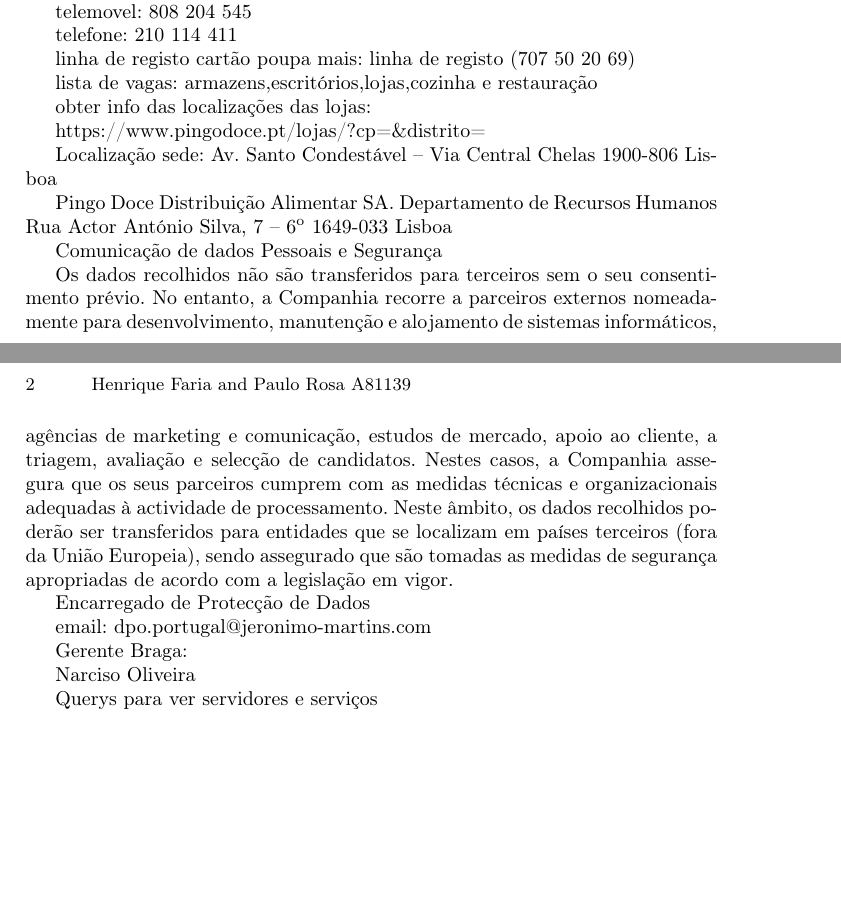
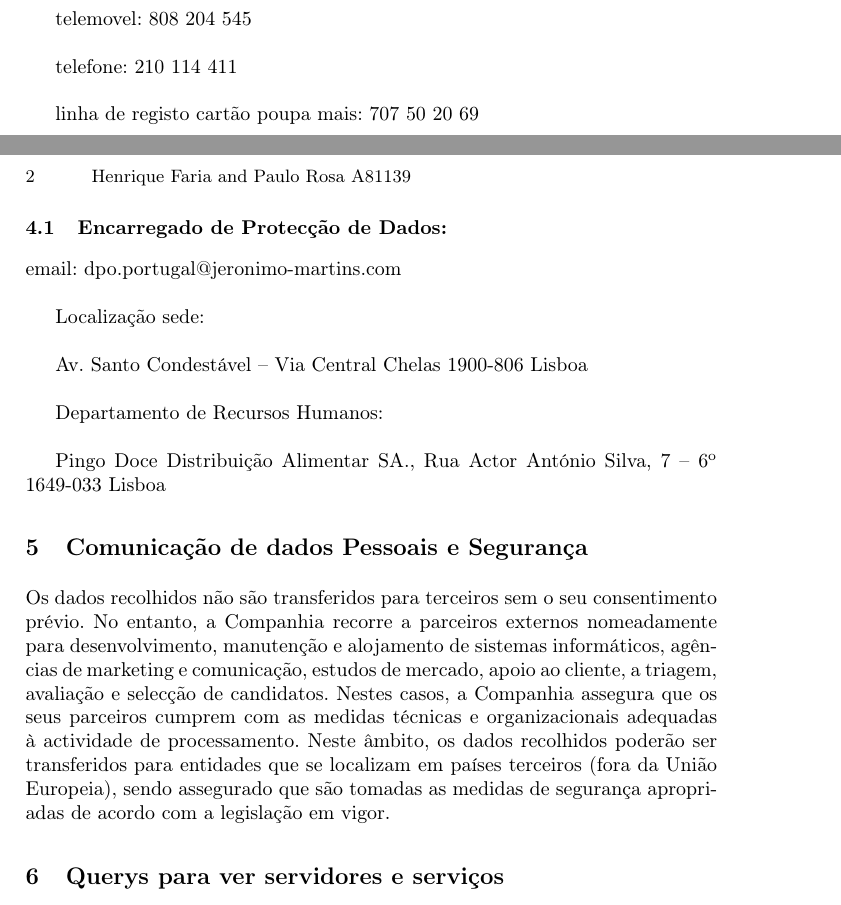
Before and after one commit to henriquejosefaria/InfoColection, a LaTeX paper (main.tex, which reads pingodoce.tex): two parts of pages 1 and 2 of 2 before the commit and two parts of pages 1 and 2 of 3 after it, joined at a grey line, cut so that both start at the same text, the shorter picture padded with empty space. The pictures show the PDF file main.pdf that the author committed with the source.

Commit message:
update da recolha de informação sobre o pingo doce

```diff
--- a/pingodoce.tex
+++ b/pingodoce.tex
@@ -4,13 +4,13 @@
 
 
 
-Login com Facebook ou Google
+\section{Login com Facebook ou Google}
 
 A possibilidade de efectuar um registo com uma conta Facebook ou com uma conta Google evita a criação de um novo utilizador e password, disfrutando de uma experiência social integrada e personalizada. O site Pingo Doce não terá acesso às suas credenciais de autenticação (utilizador ou password), sendo partilhada informação publicada nestas plataformas, que o utilizador consentir ou de acordo com as definições de privacidade da conta Facebook ou conta Google do utilizador.
 
 
 
-Dados disponiveis
+\section{Dados disponiveis}
 
 Para a gestão das candidaturas e dos donativos concedidos , são recolhidos os dados pessoais que permitem a gestão de candidaturas e de donativos atribuídos, seja de representantes de instituições, seja de subscritores das iniciativas. Os seus dados serão mantidos pelo período de tempo que se mostre necessário à prossecução ou conclusão da finalidade a que se destinam, findo o qual serão eliminados.
 
@@ -20,2 +20,3 @@
 
 
+correio electrónico: cliente@pingodoce.pt\newline
@@ -23,30 +23,39 @@
 
-telemovel: 808 204 545
 
-telefone: 210 114 411
+telemovel: 808 204 545 \newline
 
-linha de registo cartão poupa mais:  linha de registo (707 50 20 69)
 
-lista de vagas: armazens,escritórios,lojas,cozinha e restauração
+telefone: 210 114 411\newline
 
-obter info das localizações das lojas:
 
-https://www.pingodoce.pt/lojas/?cp=\&distrito=
+linha de registo cartão poupa mais: 707 50 20 69\newline
 
-Localização sede: Av. Santo Condestável – Via Central Chelas 1900-806 Lisboa
 
-Pingo Doce Distribuição Alimentar SA.
-Departamento de Recursos Humanos
-Rua Actor António Silva, 7 – 6º
-1649-033 Lisboa
+\subsection{Encarregado de Protecção de Dados:}
+
+email: dpo.portugal@jeronimo-martins.com\newline
+
+
+Localização sede:\newline
+
+
+Av. Santo Condestável – Via Central Chelas 1900-806 Lisboa\newline
+
+Departamento de Recursos Humanos: \newline
+
+
+Pingo Doce Distribuição Alimentar SA., Rua Actor António Silva, 7 – 6º 1649-033 Lisboa
 
 
 
-Comunicação de dados Pessoais e Segurança
+\section{Comunicação de dados Pessoais e Segurança}
 
 Os dados recolhidos não são transferidos para terceiros sem o seu consentimento prévio. No entanto, a Companhia recorre a parceiros externos nomeadamente para desenvolvimento, manutenção e alojamento de sistemas informáticos, agências de marketing e comunicação, estudos de mercado, apoio ao cliente, a triagem, avaliação e selecção de candidatos. Nestes casos, a Companhia assegura que os seus parceiros cumprem com as medidas técnicas e organizacionais adequadas à actividade de processamento. Neste âmbito, os dados recolhidos poderão ser transferidos para entidades que se localizam em países terceiros (fora da União Europeia), sendo assegurado que são tomadas as medidas de segurança apropriadas de acordo com a legislação em vigor.
 
 
-Encarregado de Protecção de Dados
 
-email: dpo.portugal@jeronimo-martins.com
+\section{Querys para ver servidores e serviços}
+
+\subsection{dig -4 www.pingodoce.pt}
+
+\flushleft{
@@ -53,5 +66,2 @@
 
 
-Gerente Braga:
-
-Narciso Oliveira
@@ -63,11 +76,2 @@
 
 
-;; OPT PSEUDOSECTION:
-; EDNS: version: 0, flags:; udp: 4096
-;; QUESTION SECTION:
-;www.pingodoce.pt.		IN	A
-
-;; ANSWER SECTION:
-www.pingodoce.pt.	44	IN	A	194.65.31.215
-
-;; AUTHORITY SECTION:
@@ -90,2 +96,3 @@
 
 
+Estado	Registered: \newline
@@ -95,12 +99,11 @@
 
-Estado	Registered:
 
-Titular	Pingo Doce - Distribuicao Alimentar S.A.
-Rua Actor Antonio Silva, 7, Lisboa, 1649-033 LISBOA, PT
-dsiaccounts@jeronimo-martins.pt; dsiaccounts@jeronimo-martins.com
-Entidade Gestora	Pingo Doce - Distribuicao Alimentar S.A.
-Pingo Doce - Distribuicao Alimentar S.A., Rua Actor Antonio Silva, 7, Lisboa, 1649-033 LISBOA, PT
+Titular	Pingo Doce - Distribuicao Alimentar S.A. \newline
+Rua Actor Antonio Silva, 7, Lisboa, 1649-033 LISBOA, PT \newline
+dsiaccounts@jeronimo-martins.pt; dsiaccounts@jeronimo-martins.com \newline
+Entidade Gestora	Pingo Doce - Distribuicao Alimentar S.A. \newline
+Pingo Doce - Distribuicao Alimentar S.A., Rua Actor Antonio Silva, 7, Lisboa, 1649-033 LISBOA, PT \newline
 
-dsiaccounts@jeronimo-martins.pt;
-dsiaccounts@jeronimo-martins.com
 
+dsiaccounts@jeronimo-martins.pt; \newline
+dsiaccounts@jeronimo-martins.com \newline
```
Also changed, not shown: main.pdf, pingodoce.tex (62 more changed lines), 2 other files.
